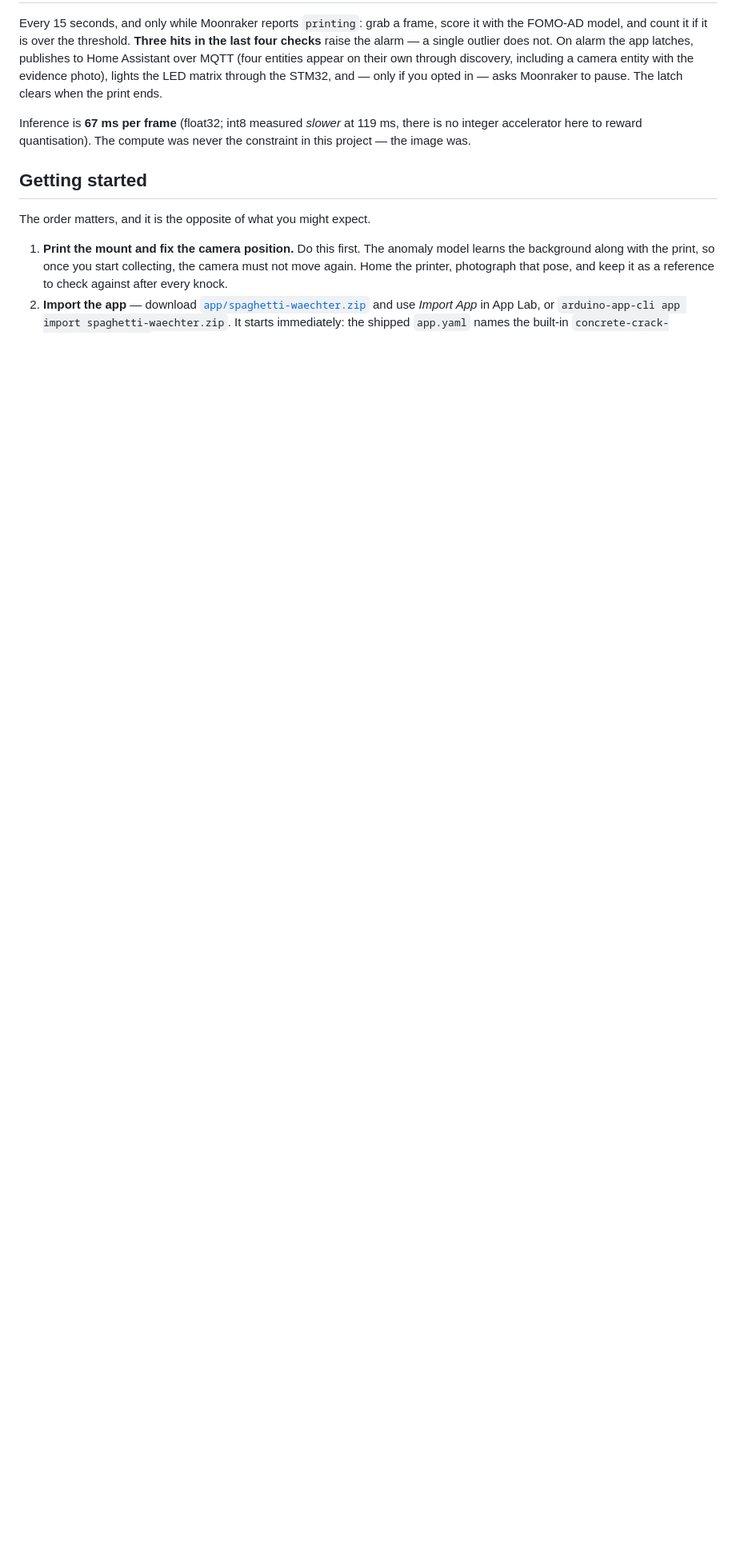
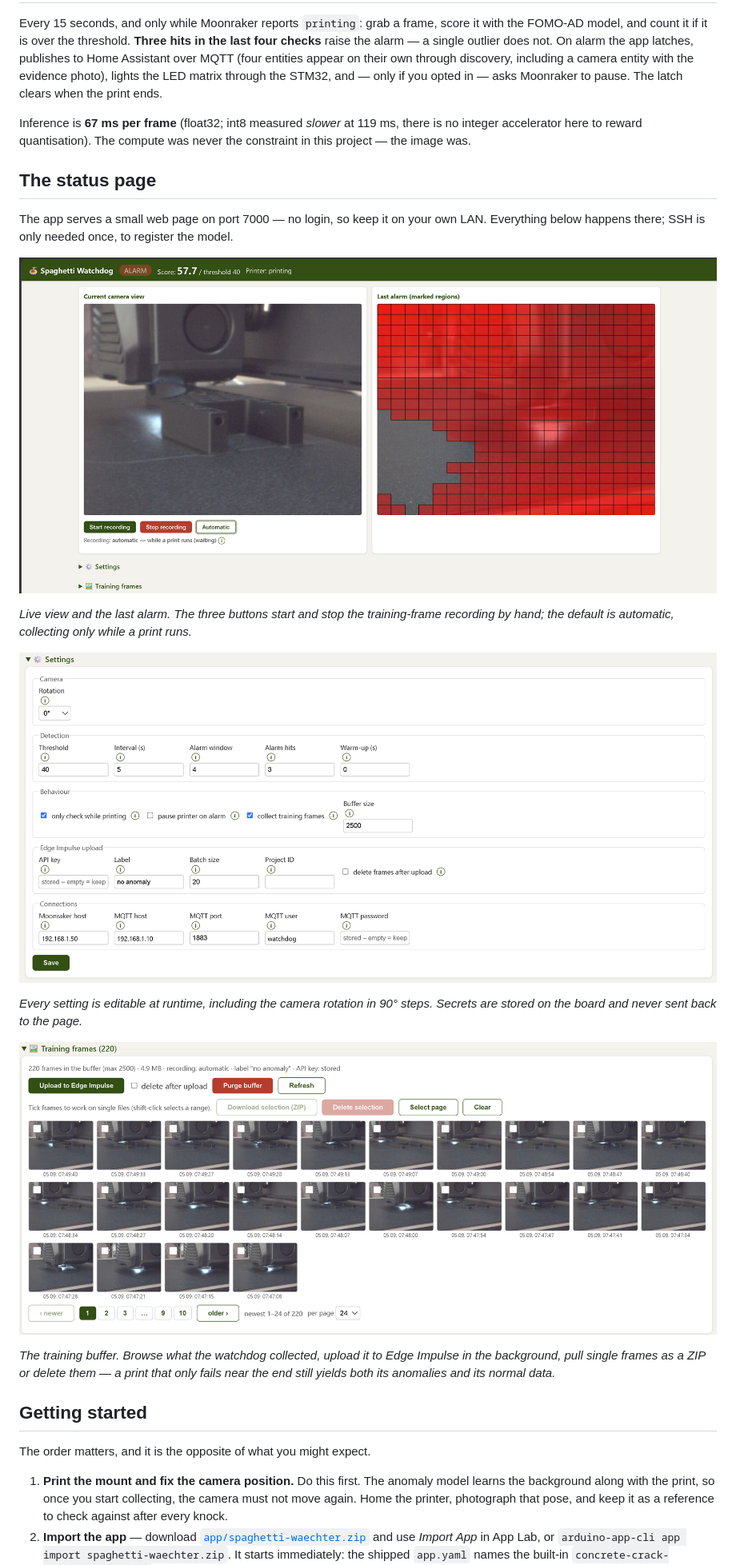
Before and after one commit to raspberry-tips/uno-q-3d-print-watchdog, a Markdown page: README.md, the part around the change. Shown at 80% size. GitHub-like rendering; blank space fills up the shorter version.

Commit message:
README: the status page, with screenshots

```diff
--- a/README.md
+++ b/README.md
@@ -58,6 +58,30 @@ Inference is **67 ms per frame** (float32; int8 measured *slower* at 119 ms,
 there is no integer accelerator here to reward quantisation). The compute was
 never the constraint in this project — the image was.
 
+## The status page
+
+The app serves a small web page on port 7000 — no login, so keep it on your own
+LAN. Everything below happens there; SSH is only needed once, to register the
+model.
+
+![Status page: live camera view with the recording buttons underneath, and the last alarm with the flagged cells drawn on](docs/ui-status.png)
+
+*Live view and the last alarm. The three buttons start and stop the
+training-frame recording by hand; the default is automatic, collecting only
+while a print runs.*
+
+![Settings: camera rotation, detection, behaviour, Edge Impulse upload and connections](docs/ui-settings.png)
+
+*Every setting is editable at runtime, including the camera rotation in 90°
+steps. Secrets are stored on the board and never sent back to the page.*
+
+![Training frames: paged thumbnail gallery with upload, purge, ZIP download and deletion of single frames](docs/ui-training-frames.png)
+
+*The training buffer. Browse what the watchdog collected, upload it to Edge
+Impulse in the background, pull single frames as a ZIP or delete them — a print
+that only fails near the end still yields both its anomalies and its normal
+data.*
+
 ## Getting started
 
 The order matters, and it is the opposite of what you might expect.
```
